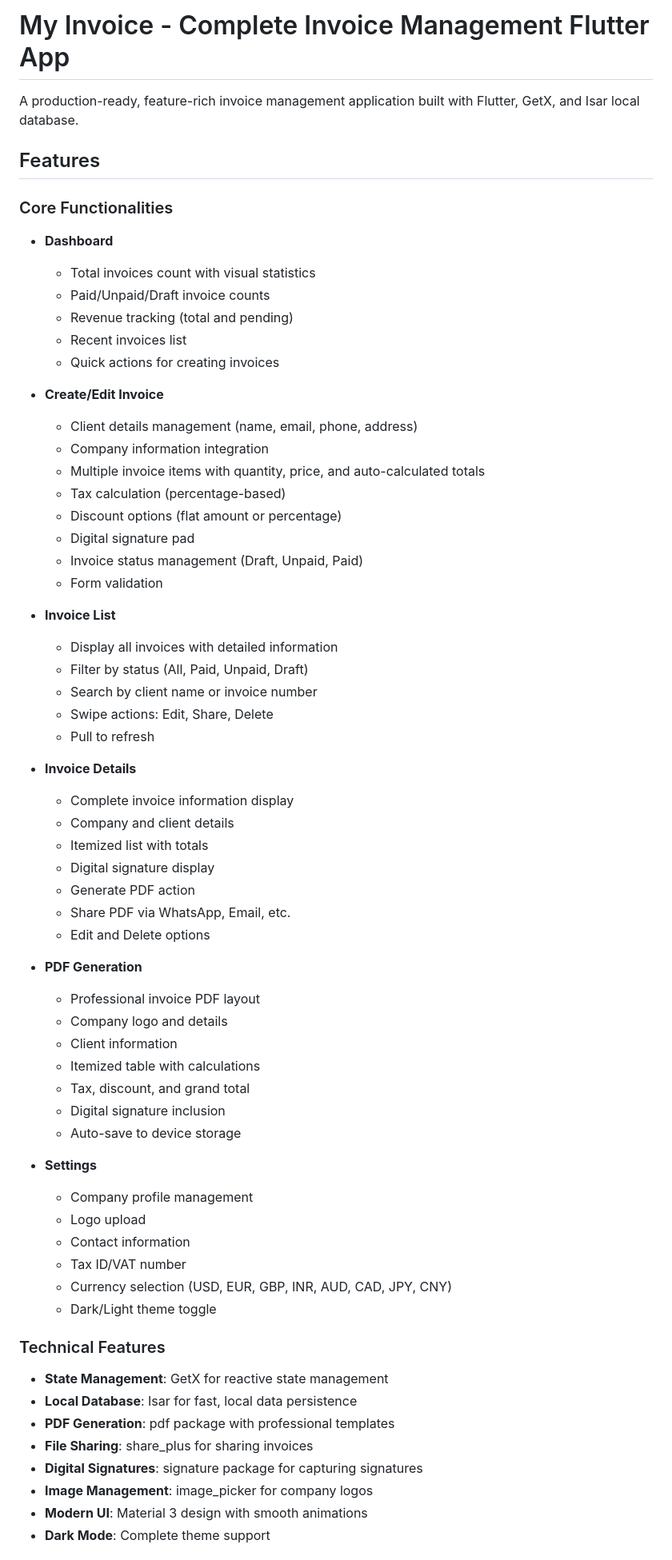
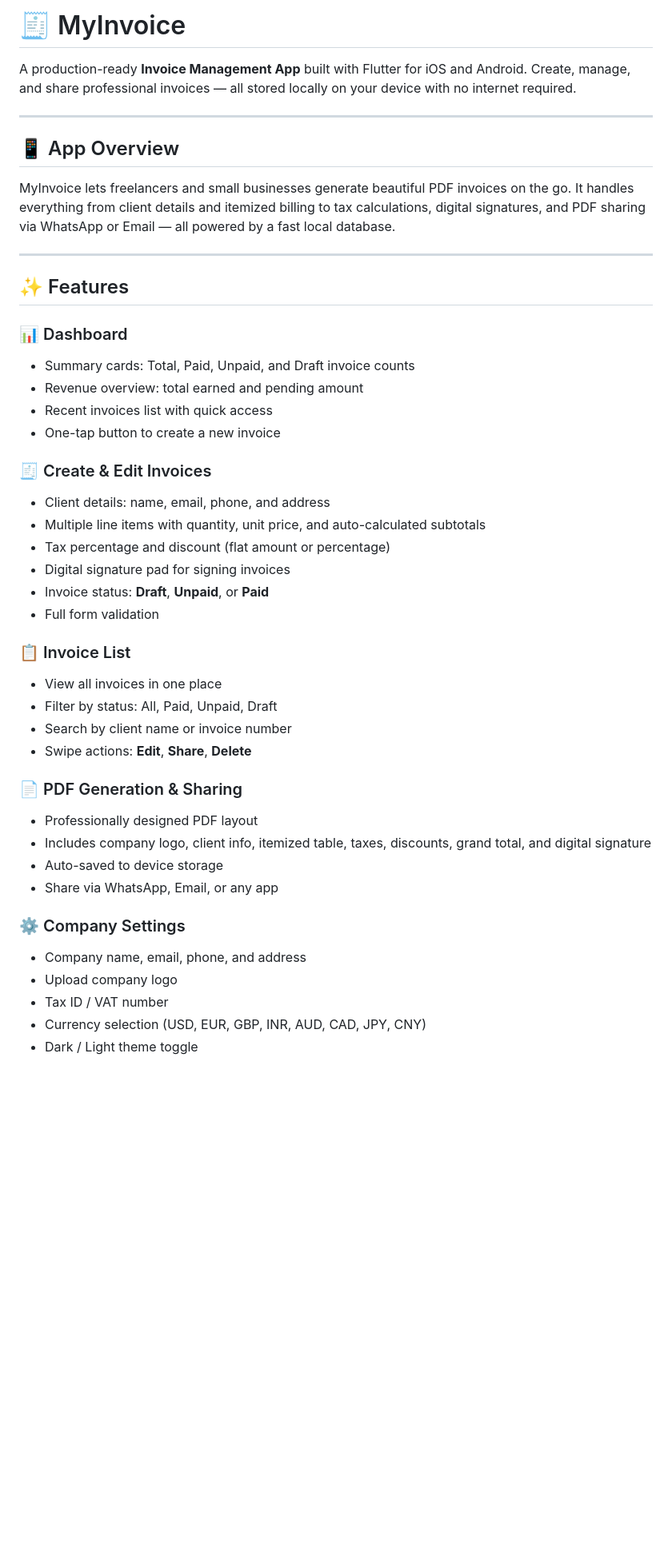
Before and after one commit to Abd-ul-Hannan/Myinvoice, a Markdown page: README.md, the part around one of its changes. Shown at 80% size. GitHub-like rendering; blank space fills up the shorter version.

```diff
--- a/README.md
+++ b/README.md
@@ -1,69 +1,47 @@
-# My Invoice - Complete Invoice Management Flutter App
+# 🧾 MyInvoice
 
-A production-ready, feature-rich invoice management application built with Flutter, GetX, and Isar local database.
+A production-ready **Invoice Management App** built with Flutter for iOS and Android. Create, manage, and share professional invoices — all stored locally on your device with no internet required.
 
-## Features
+---
 
-### Core Functionalities
+## 📱 App Overview
 
-- **Dashboard**
-  - Total invoices count with visual statistics
-  - Paid/Unpaid/Draft invoice counts
-  - Revenue tracking (total and pending)
-  - Recent invoices list
-  - Quick actions for creating invoices
+MyInvoice lets freelancers and small businesses generate beautiful PDF invoices on the go. It handles everything from client details and itemized billing to tax calculations, digital signatures, and PDF sharing via WhatsApp or Email — all powered by a fast local database.
 
-- **Create/Edit Invoice**
-  - Client details management (name, email, phone, address)
-  - Company information integration
-  - Multiple invoice items with quantity, price, and auto-calculated totals
-  - Tax calculation (percentage-based)
-  - Discount options (flat amount or percentage)
-  - Digital signature pad
-  - Invoice status management (Draft, Unpaid, Paid)
-  - Form validation
+---
 
-- **Invoice List**
-  - Display all invoices with detailed information
-  - Filter by status (All, Paid, Unpaid, Draft)
-  - Search by client name or invoice number
-  - Swipe actions: Edit, Share, Delete
-  - Pull to refresh
+## ✨ Features
 
-- **Invoice Details**
-  - Complete invoice information display
-  - Company and client details
-  - Itemized list with totals
-  - Digital signature display
-  - Generate PDF action
-  - Share PDF via WhatsApp, Email, etc.
-  - Edit and Delete options
+### 📊 Dashboard
+- Summary cards: Total, Paid, Unpaid, and Draft invoice counts
+- Revenue overview: total earned and pending amount
+- Recent invoices list with quick access
+- One-tap button to create a new invoice
 
-- **PDF Generation**
-  - Professional invoice PDF layout
-  - Company logo and details
-  - Client information
-  - Itemized table with calculations
-  - Tax, discount, and grand total
-  - Digital signature inclusion
-  - Auto-save to device storage
+### 🧾 Create & Edit Invoices
+- Client details: name, email, phone, and address
+- Multiple line items with quantity, unit price, and auto-calculated subtotals
+- Tax percentage and discount (flat amount or percentage)
+- Digital signature pad for signing invoices
+- Invoice status: **Draft**, **Unpaid**, or **Paid**
+- Full form validation
 
-- **Settings**
-  - Company profile management
-  - Logo upload
-  - Contact information
-  - Tax ID/VAT number
-  - Currency selection (USD, EUR, GBP, INR, AUD, CAD, JPY, CNY)
-  - Dark/Light theme toggle
+### 📋 Invoice List
+- View all invoices in one place
+- Filter by status: All, Paid, Unpaid, Draft
+- Search by client name or invoice number
+- Swipe actions: **Edit**, **Share**, **Delete**
 
-### Technical Features
+### 📄 PDF Generation & Sharing
+- Professionally designed PDF layout
+- Includes company logo, client info, itemized table, taxes, discounts, grand total, and digital signature
+- Auto-saved to device storage
+- Share via WhatsApp, Email, or any app
 
-- **State Management**: GetX for reactive state management
-- **Local Database**: Isar for fast, local data persistence
-- **PDF Generation**: pdf package with professional templates
-- **File Sharing**: share_plus for sharing invoices
-- **Digital Signatures**: signature package for capturing signatures
-- **Image Management**: image_picker for company logos
-- **Modern UI**: Material 3 design with smooth animations
-- **Dark Mode**: Complete theme support
+### ⚙️ Company Settings
+- Company name, email, phone, and address
+- Upload company logo
+- Tax ID / VAT number
+- Currency selection (USD, EUR, GBP, INR, AUD, CAD, JPY, CNY)
+- Dark / Light theme toggle
 
```
Also changed, not shown: other parts of README.md (+98 -109 lines).
